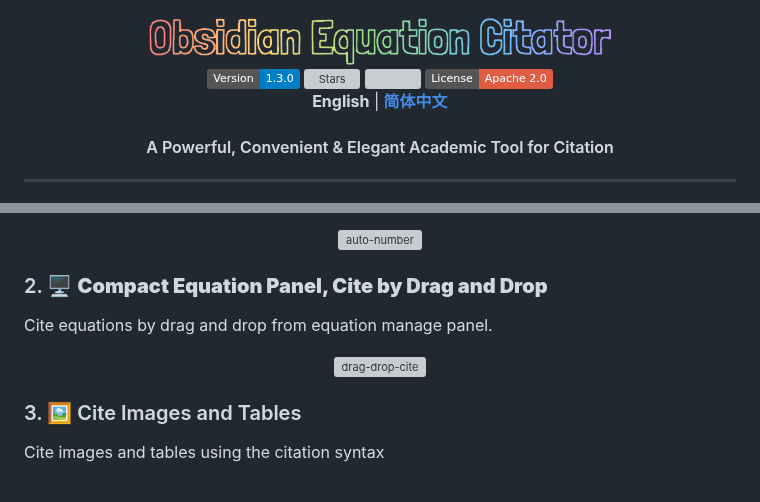
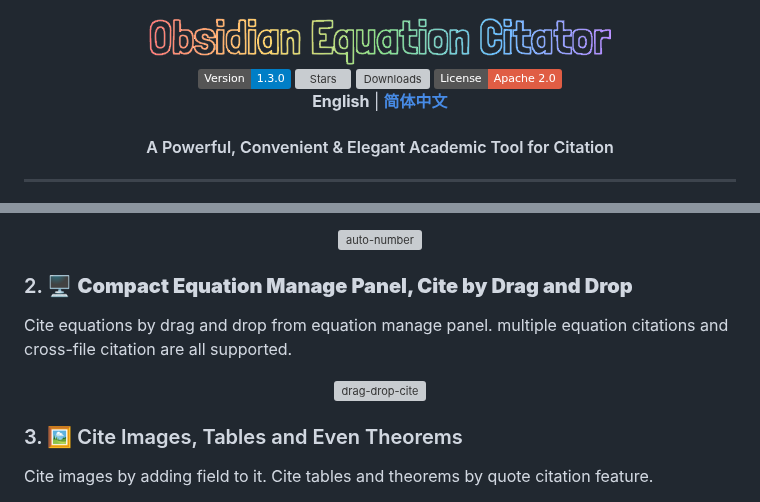
Before and after one commit to FRIEDparrot/obsidian-equation-citator, a Markdown page: README.md, 2 parts joined by grey strips. Drawn GitHub-style; badges without logos; grey boxes are pictures that could not be loaded.

Commit message:
Remake Tutorials and README

```diff
--- a/README.md
+++ b/README.md
@@ -3,11 +3,9 @@
 <center><div width="100%"><span>
   <img src="https://img.shields.io/badge/Version-1.3.0-blue" alt="Release">
   <img src="https://img.shields.io/github/stars/FRIEDparrot/obsidian-equation-citator?style=flat-square&label=Stars&color=yellow" alt="Stars">
-  <img src="https://img.shields.io/github/downloads/FRIEDparrot/obsidian-equation-citator/total?label=downloads">
+    <img src="https://img.shields.io/github/downloads/FRIEDparrot/obsidian-equation-citator/total?label=Downloads" alt="Downloads">
   <img src="https://img.shields.io/badge/License-Apache%202.0-red" alt="License">
 </span></div></center>
-
-
 <center><b>English</b> | <a href="README_zh.md" target="_blank"><b>简体中文</b></a></center>
 <center><h4>A Powerful, Convenient & Elegant Academic Tool for Citation</h4> </center>
 
@@ -33,13 +31,13 @@
 
 <center><img src="img\auto_number_vid.gif" alt="auto-number" style="zoom: 50%;" /></center>
 
-### 2. 🖥️ **Compact Equation Panel, Cite by Drag and Drop**
+### 2. 🖥️ **Compact Equation Manage Panel, Cite by Drag and Drop**
 
-Cite equations by drag and drop from equation manage panel.
+Cite equations by drag and drop from equation manage panel. multiple equation citations and cross-file citation are all supported.
 
 <center><img src="img\drag-drop-cite.gif" alt="drag-drop-cite" style="zoom: 50%;" /></center>
 
-### 3. 🖼️ Cite Images and Tables
+### 3. 🖼️ Cite Images, Tables and Even Theorems
 
-Cite images and tables using the citation syntax
+Cite images by adding field to it. Cite tables and theorems by quote citation feature.
 
```
Also changed, not shown: other parts of README.md (+2 -1 lines), CHANGELOG.md (+2 -2 lines), README_zh.md (added, +86 -0 lines), tutorials/Cross-File Citation Test1.md (deleted, +0 -50 lines), tutorials/Cross-File Citation Test2.md (deleted, +0 -36 lines), tutorials/Equation Citator Tutorial.md (deleted, +0 -278 lines), tutorials/Quick Start.md (added, +192 -0 lines), img/image_cite_case.png (added), tutorials/test_image.png (added).
